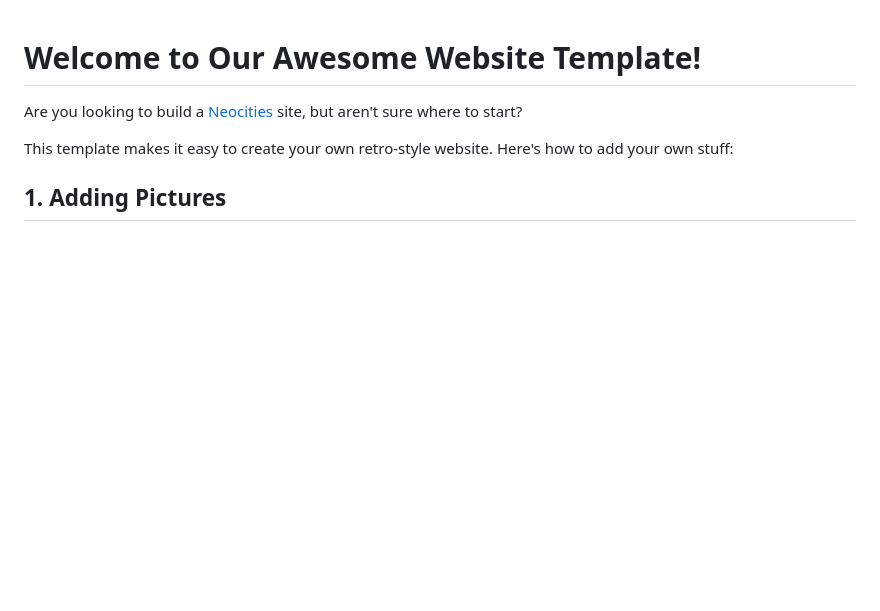
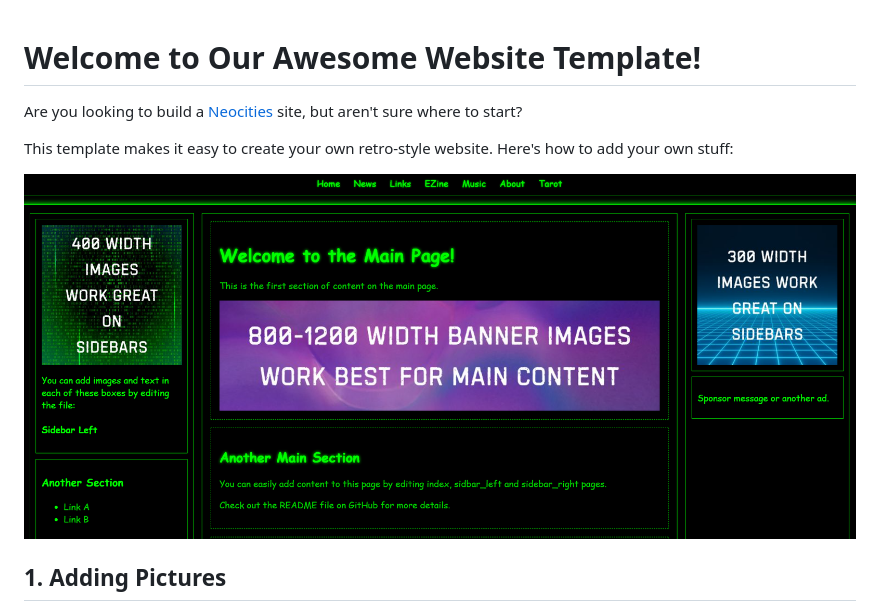
Before and after one commit to ReMortaDev/ReMorta_Source_Code, a Markdown page: README.md, the part around the change. Drawn GitHub-style; blank space fills up the shorter version.

Commit message:
Update README.md
added image to readme

```diff
--- a/README.md
+++ b/README.md
@@ -3,6 +3,8 @@
 Are you looking to build a [Neocities](https://neoticies.org) site, but aren't sure where to start?
 
 This template makes it easy to create your own retro-style website. Here's how to add your own stuff:
+
+![Sample Template](/assets/images/general/template_screenshot.png)
 
 ## 1. Adding Pictures
 
```
